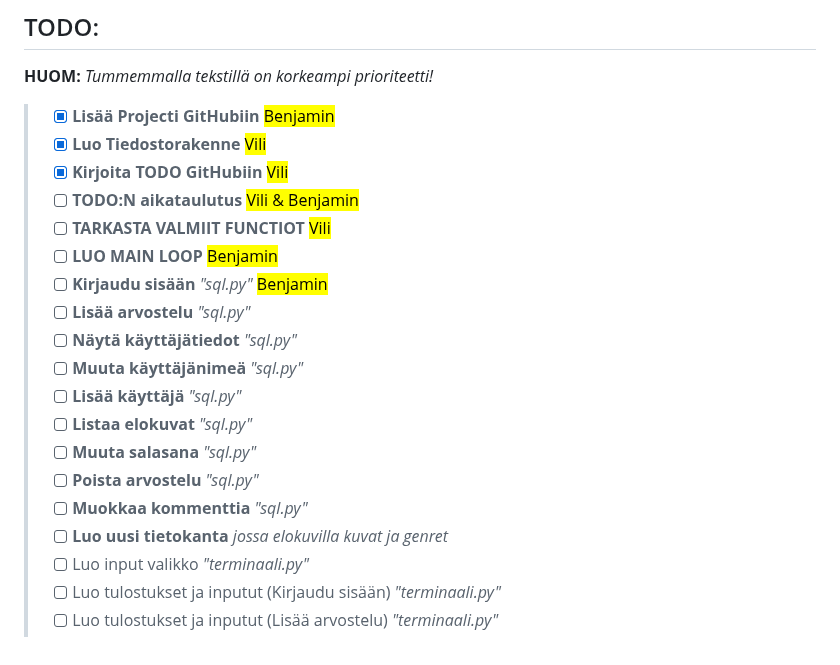
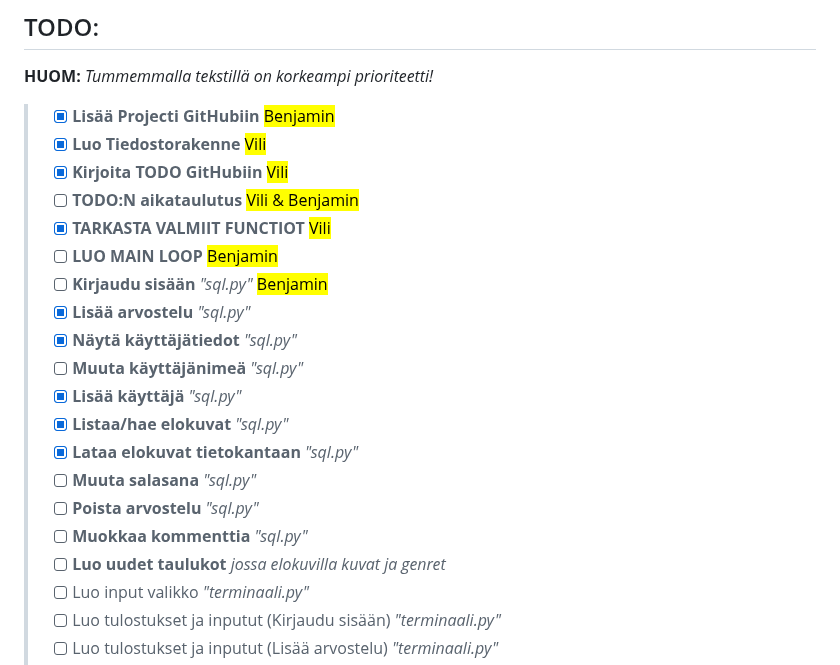
Before and after one commit to BrizzyMC/elokuva-arvostelu, a Markdown page: README.md, the part around the change. GitHub-like rendering.

Commit message:
Update README.md
päivitä todo

```diff
--- a/README.md
+++ b/README.md
@@ -57,18 +57,19 @@ pip install json
 > - [X] **Luo Tiedostorakenne** <mark>Vili</mark>
 > - [X] **Kirjoita TODO GitHubiin** <mark>Vili</mark>
 > - [ ] **TODO:N aikataulutus** <mark>Vili & Benjamin</mark>
-> - [ ] **TARKASTA VALMIIT FUNCTIOT** <mark>Vili</mark>
+> - [X] **TARKASTA VALMIIT FUNCTIOT** <mark>Vili</mark>
 > - [ ] **LUO MAIN LOOP** <mark>Benjamin</mark>
 > - [ ] **Kirjaudu sisään** _"sql.py"_ <mark>Benjamin</mark>
-> - [ ] **Lisää arvostelu** _"sql.py"_ <mark></mark>
-> - [ ] **Näytä käyttäjätiedot** _"sql.py"_ <mark></mark>
+> - [X] **Lisää arvostelu** _"sql.py"_ <mark></mark>
+> - [X] **Näytä käyttäjätiedot** _"sql.py"_ <mark></mark>
 > - [ ] **Muuta käyttäjänimeä** _"sql.py"_ <mark></mark>
-> - [ ] **Lisää käyttäjä** _"sql.py"_ <mark></mark>
-> - [ ] **Listaa elokuvat** _"sql.py"_ <mark></mark>
+> - [X] **Lisää käyttäjä** _"sql.py"_ <mark></mark>
+> - [X] **Listaa/hae elokuvat** _"sql.py"_ <mark></mark>
+> - [X] **Lataa elokuvat tietokantaan** _"sql.py"_ <mark></mark>
 > - [ ] **Muuta salasana** _"sql.py"_ <mark></mark>
 > - [ ] **Poista arvostelu** _"sql.py"_ <mark></mark>
 > - [ ] **Muokkaa kommenttia** _"sql.py"_ <mark></mark>
-> - [ ] **Luo uusi tietokanta** _jossa elokuvilla kuvat ja genret_ <mark></mark>
+> - [ ] **Luo uudet taulukot** _jossa elokuvilla kuvat ja genret_ <mark></mark>
 > - [ ] Luo input valikko _"terminaali.py"_ <mark></mark>
 > - [ ] Luo tulostukset ja inputut (Kirjaudu sisään) _"terminaali.py"_ <mark></mark>
 > - [ ] Luo tulostukset ja inputut (Lisää arvostelu) _"terminaali.py"_ <mark></mark>
```
